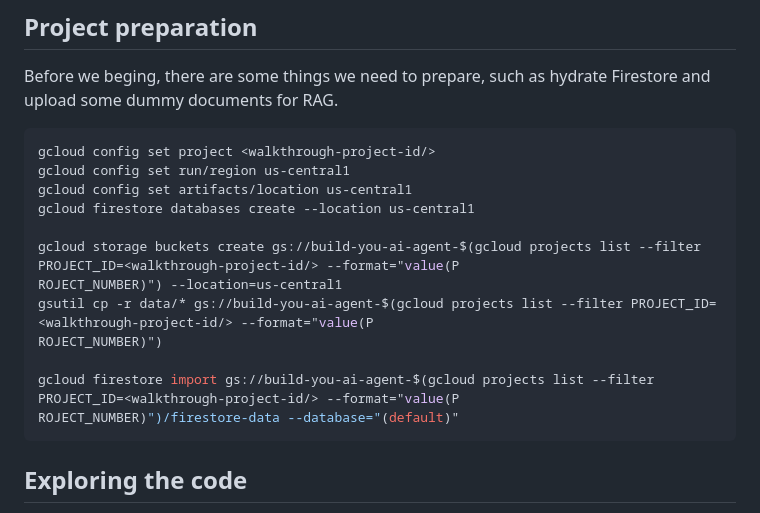
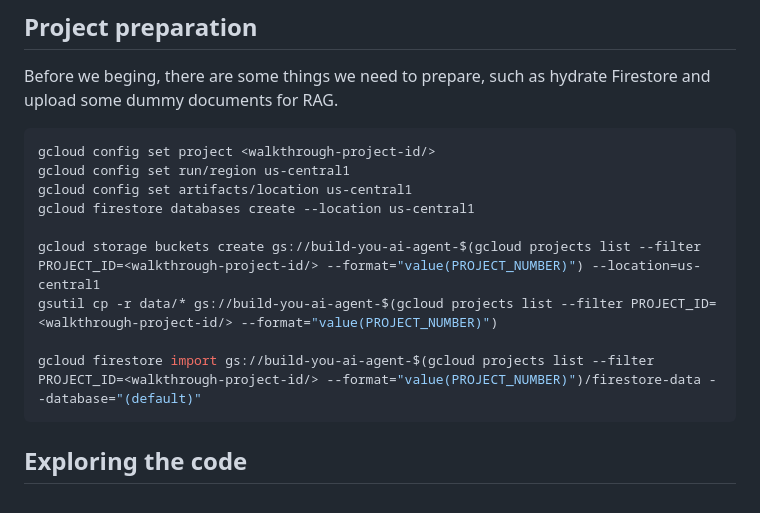
Before and after one commit to giterinhub/build-your-ai-agent, a Markdown page: .journey/tutorial.neos.md, the part around the change. Drawn GitHub-style.

Commit message:
Fixed issue with project number

````diff
--- a/.journey/tutorial.neos.md
+++ b/.journey/tutorial.neos.md
@@ -87,13 +87,10 @@ gcloud config set run/region us-central1
 gcloud config set artifacts/location us-central1
 gcloud firestore databases create --location us-central1
 
-gcloud storage buckets create gs://build-you-ai-agent-$(gcloud projects list --filter PROJECT_ID=<walkthrough-project-id/> --format="value(P
-ROJECT_NUMBER)") --location=us-central1
-gsutil cp -r data/* gs://build-you-ai-agent-$(gcloud projects list --filter PROJECT_ID=<walkthrough-project-id/> --format="value(P
-ROJECT_NUMBER)")
+gcloud storage buckets create gs://build-you-ai-agent-$(gcloud projects list --filter PROJECT_ID=<walkthrough-project-id/> --format="value(PROJECT_NUMBER)") --location=us-central1
+gsutil cp -r data/* gs://build-you-ai-agent-$(gcloud projects list --filter PROJECT_ID=<walkthrough-project-id/> --format="value(PROJECT_NUMBER)")
 
-gcloud firestore import gs://build-you-ai-agent-$(gcloud projects list --filter PROJECT_ID=<walkthrough-project-id/> --format="value(P
-ROJECT_NUMBER)")/firestore-data --database="(default)"
+gcloud firestore import gs://build-you-ai-agent-$(gcloud projects list --filter PROJECT_ID=<walkthrough-project-id/> --format="value(PROJECT_NUMBER)")/firestore-data --database="(default)"
 ```
 
 
````
